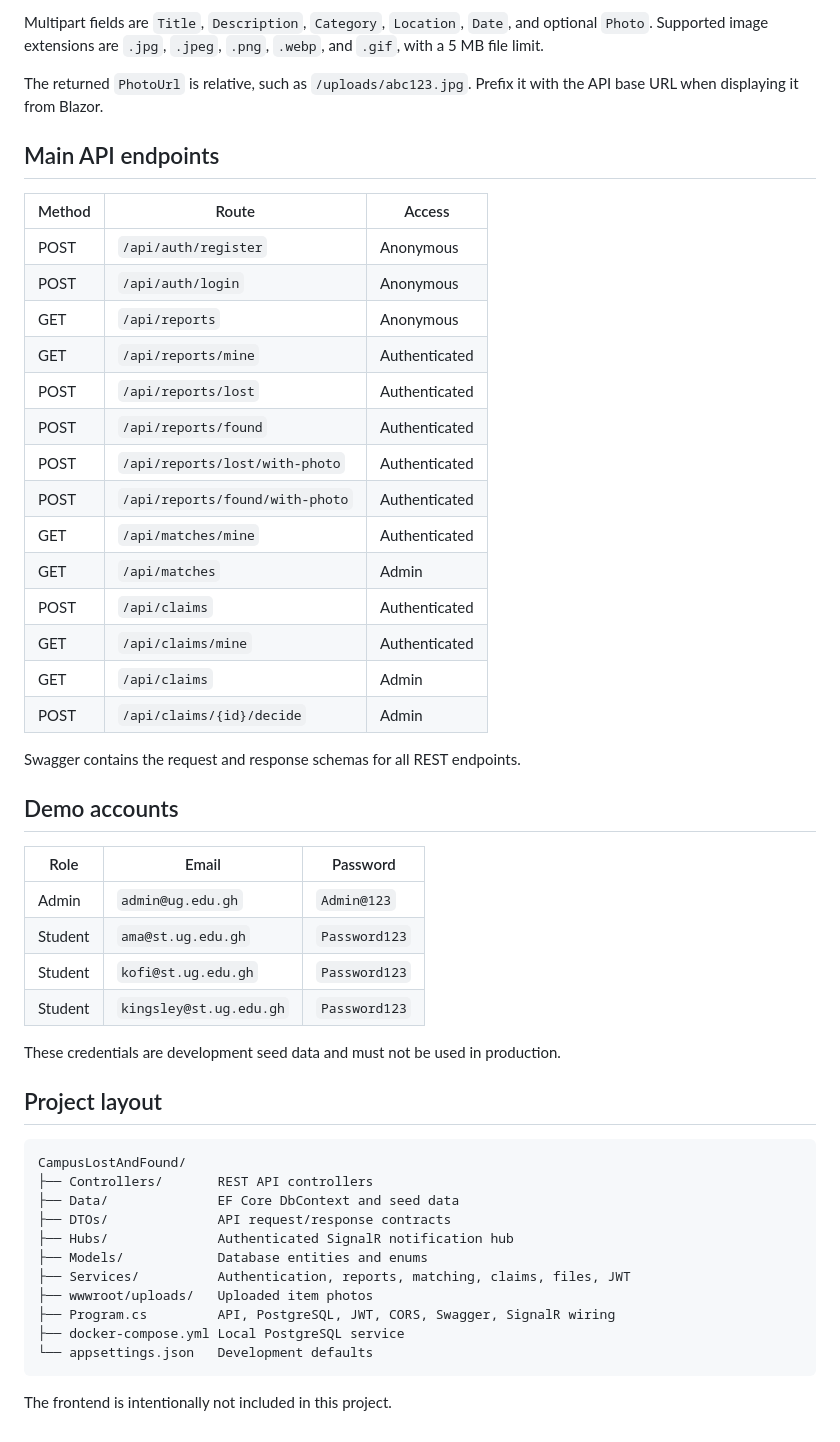
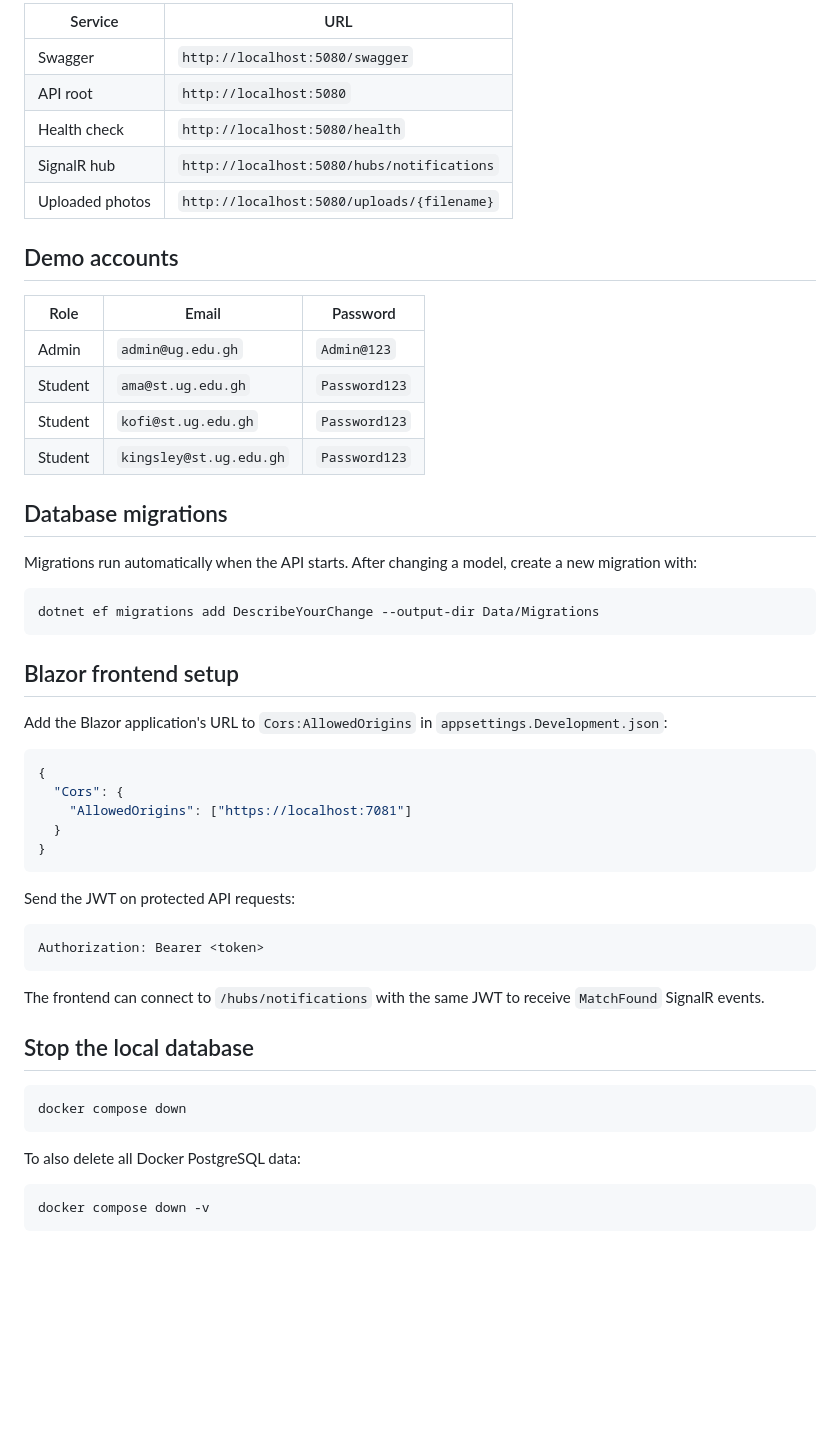
Before and after one commit to unknown-nymus18/lost-and-found, a Markdown page: README.md, the part around one of its changes. Rendered like a GitHub page; blank space fills up the shorter version.

````diff
--- a/README.md
+++ b/README.md
@@ -143,27 +75,10 @@ Multipart report creation with an optional `Photo` field:
-Multipart fields are `Title`, `Description`, `Category`, `Location`, `Date`, and optional `Photo`. Supported image extensions are `.jpg`, `.jpeg`, `.png`, `.webp`, and `.gif`, with a 5 MB file limit.
-
-The returned `PhotoUrl` is relative, such as `/uploads/abc123.jpg`. Prefix it with the API base URL when displaying it from Blazor.
-
-## Main API endpoints
-
-| Method | Route                           | Access        |
-| ------ | ------------------------------- | ------------- |
-| POST   | `/api/auth/register`            | Anonymous     |
-| POST   | `/api/auth/login`               | Anonymous     |
-| GET    | `/api/reports`                  | Anonymous     |
-| GET    | `/api/reports/mine`             | Authenticated |
-| POST   | `/api/reports/lost`             | Authenticated |
-| POST   | `/api/reports/found`            | Authenticated |
-| POST   | `/api/reports/lost/with-photo`  | Authenticated |
-| POST   | `/api/reports/found/with-photo` | Authenticated |
-| GET    | `/api/matches/mine`             | Authenticated |
-| GET    | `/api/matches`                  | Admin         |
-| POST   | `/api/claims`                   | Authenticated |
-| GET    | `/api/claims/mine`              | Authenticated |
-| GET    | `/api/claims`                   | Admin         |
-| POST   | `/api/claims/{id}/decide`       | Admin         |
-
-Swagger contains the request and response schemas for all REST endpoints.
+| Service         | URL                                        |
+| --------------- | ------------------------------------------ |
+| Swagger         | `http://localhost:5080/swagger`            |
+| API root        | `http://localhost:5080`                    |
+| Health check    | `http://localhost:5080/health`             |
+| SignalR hub     | `http://localhost:5080/hubs/notifications` |
+| Uploaded photos | `http://localhost:5080/uploads/{filename}` |
 
 ## Demo accounts
 
@@ -174,22 +89,42 @@ Swagger contains the request and response schemas for all REST endpoints.
 | Student | `kofi@st.ug.edu.gh`     | `Password123` |
 | Student | `kingsley@st.ug.edu.gh` | `Password123` |
 
-These credentials are development seed data and must not be used in production.
+## Database migrations
 
-## Project layout
+Migrations run automatically when the API starts. After changing a model, create a new migration with:
 
-```text
-CampusLostAndFound/
-├── Controllers/       REST API controllers
-├── Data/              EF Core DbContext and seed data
-├── DTOs/              API request/response contracts
-├── Hubs/              Authenticated SignalR notification hub
-├── Models/            Database entities and enums
-├── Services/          Authentication, reports, matching, claims, files, JWT
-├── wwwroot/uploads/   Uploaded item photos
-├── Program.cs         API, PostgreSQL, JWT, CORS, Swagger, SignalR wiring
-├── docker-compose.yml Local PostgreSQL service
-└── appsettings.json   Development defaults
+```bash
+dotnet ef migrations add DescribeYourChange --output-dir Data/Migrations
 ```
 
-The frontend is intentionally not included in this project.
+## Blazor frontend setup
+
+Add the Blazor application's URL to `Cors:AllowedOrigins` in `appsettings.Development.json`:
+
+```json
+{
+  "Cors": {
+    "AllowedOrigins": ["https://localhost:7081"]
+  }
+}
+```
+
+Send the JWT on protected API requests:
+
+```http
+Authorization: Bearer <token>
+```
+
+The frontend can connect to `/hubs/notifications` with the same JWT to receive `MatchFound` SignalR events.
+
+## Stop the local database
+
+```bash
+docker compose down
+```
+
+To also delete all Docker PostgreSQL data:
+
+```bash
+docker compose down -v
+```
````
Also changed, not shown: other parts of README.md (+43 -111 lines).
